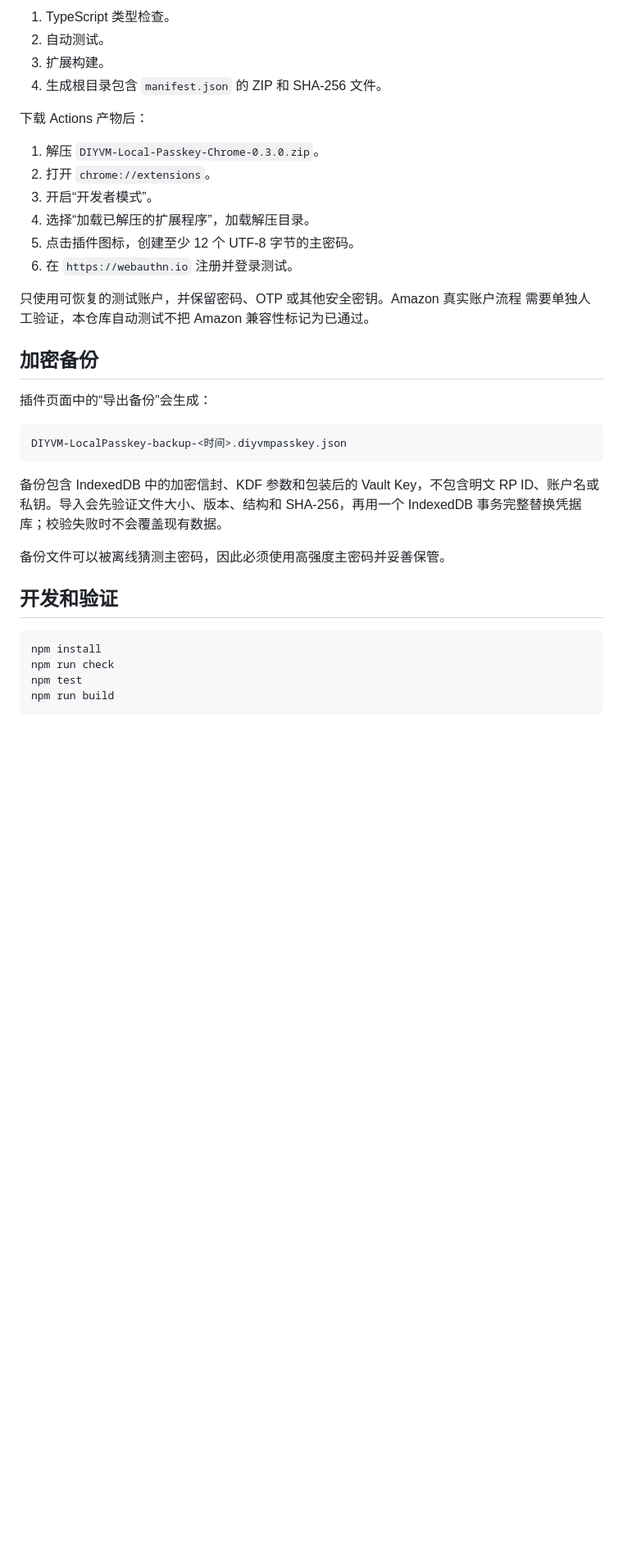
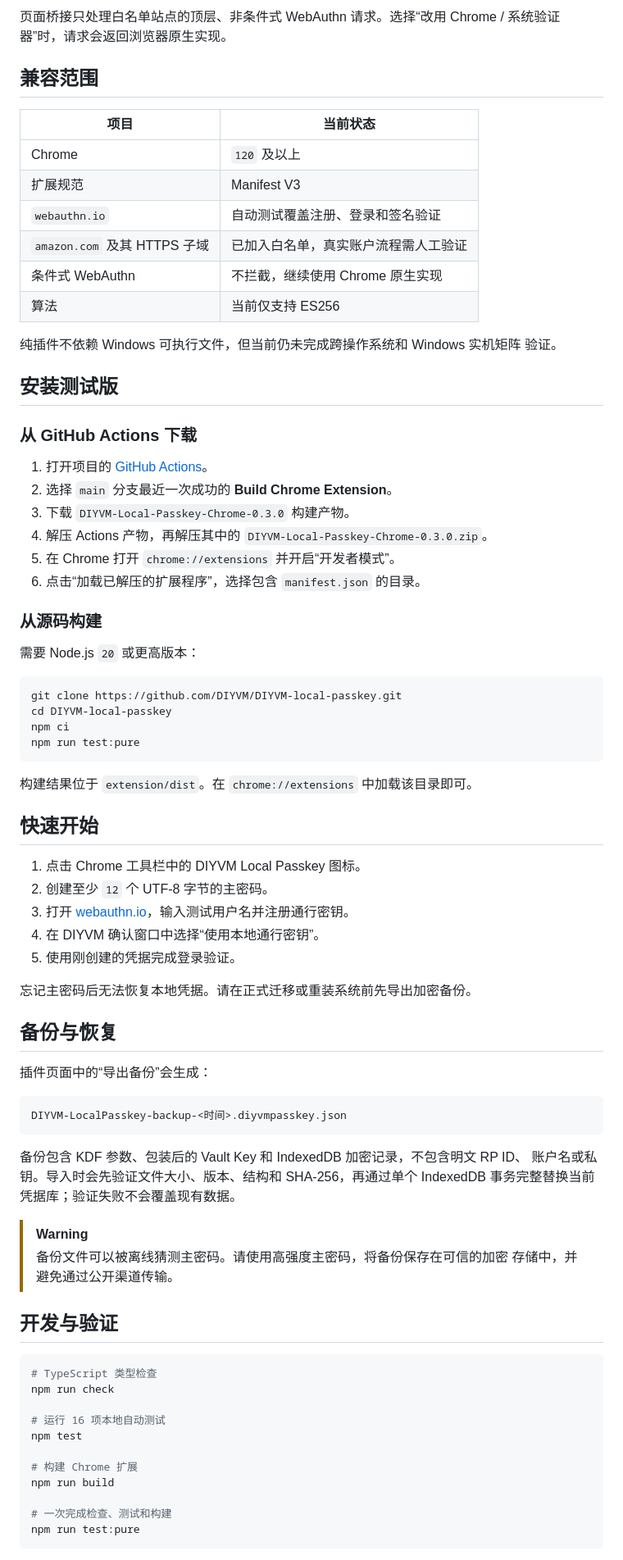
Before and after one commit to DIYVM/DIYVM-local-passkey, a Markdown page: README.md, the part around one of its changes. Shown at 82% size. Drawn GitHub-style; blank space fills up the shorter version.

Commit message:
docs: refresh project readme

````diff
--- a/README.md
+++ b/README.md
@@ -27,22 +75,56 @@ GitHub Actions 会在 `main`、`pure-extension` 的推送和拉取请求上执
 
-1. TypeScript 类型检查。
-2. 自动测试。
-3. 扩展构建。
-4. 生成根目录包含 `manifest.json` 的 ZIP 和 SHA-256 文件。
+页面桥接只处理白名单站点的顶层、非条件式 WebAuthn 请求。选择“改用 Chrome /
+系统验证器”时，请求会返回浏览器原生实现。
 
-下载 Actions 产物后：
+## 兼容范围
 
-1. 解压 `DIYVM-Local-Passkey-Chrome-0.3.0.zip`。
-2. 打开 `chrome://extensions`。
-3. 开启“开发者模式”。
-4. 选择“加载已解压的扩展程序”，加载解压目录。
-5. 点击插件图标，创建至少 12 个 UTF-8 字节的主密码。
-6. 在 `https://webauthn.io` 注册并登录测试。
+| 项目 | 当前状态 |
+| --- | --- |
+| Chrome | `120` 及以上 |
+| 扩展规范 | Manifest V3 |
+| `webauthn.io` | 自动测试覆盖注册、登录和签名验证 |
+| `amazon.com` 及其 HTTPS 子域 | 已加入白名单，真实账户流程需人工验证 |
+| 条件式 WebAuthn | 不拦截，继续使用 Chrome 原生实现 |
+| 算法 | 当前仅支持 ES256 |
 
-只使用可恢复的测试账户，并保留密码、OTP 或其他安全密钥。Amazon 真实账户流程
-需要单独人工验证，本仓库自动测试不把 Amazon 兼容性标记为已通过。
+纯插件不依赖 Windows 可执行文件，但当前仍未完成跨操作系统和 Windows 实机矩阵
+验证。
 
-## 加密备份
+## 安装测试版
+
+### 从 GitHub Actions 下载
+
+1. 打开项目的 [GitHub Actions](https://github.com/DIYVM/DIYVM-local-passkey/actions/workflows/build-extension.yml)。
+2. 选择 `main` 分支最近一次成功的 **Build Chrome Extension**。
+3. 下载 `DIYVM-Local-Passkey-Chrome-0.3.0` 构建产物。
+4. 解压 Actions 产物，再解压其中的 `DIYVM-Local-Passkey-Chrome-0.3.0.zip`。
+5. 在 Chrome 打开 `chrome://extensions` 并开启“开发者模式”。
+6. 点击“加载已解压的扩展程序”，选择包含 `manifest.json` 的目录。
+
+### 从源码构建
+
+需要 Node.js `20` 或更高版本：
+
+```bash
+git clone https://github.com/DIYVM/DIYVM-local-passkey.git
+cd DIYVM-local-passkey
+npm ci
+npm run test:pure
+```
+
+构建结果位于 `extension/dist`。在 `chrome://extensions` 中加载该目录即可。
+
+## 快速开始
+
+1. 点击 Chrome 工具栏中的 DIYVM Local Passkey 图标。
+2. 创建至少 `12` 个 UTF-8 字节的主密码。
+3. 打开 [webauthn.io](https://webauthn.io)，输入测试用户名并注册通行密钥。
+4. 在 DIYVM 确认窗口中选择“使用本地通行密钥”。
+5. 使用刚创建的凭据完成登录验证。
+
+忘记主密码后无法恢复本地凭据。请在正式迁移或重装系统前先导出加密备份。
+
+## 备份与恢复
 
 插件页面中的“导出备份”会生成：
 
@@ -50,18 +132,27 @@ GitHub Actions 会在 `main`、`pure-extension` 的推送和拉取请求上执
 DIYVM-LocalPasskey-backup-<时间>.diyvmpasskey.json
 ```
 
-备份包含 IndexedDB 中的加密信封、KDF 参数和包装后的 Vault Key，不包含明文
-RP ID、账户名或私钥。导入会先验证文件大小、版本、结构和 SHA-256，再用一个
-IndexedDB 事务完整替换凭据库；校验失败时不会覆盖现有数据。
+备份包含 KDF 参数、包装后的 Vault Key 和 IndexedDB 加密记录，不包含明文 RP ID、
+账户名或私钥。导入时会先验证文件大小、版本、结构和 SHA-256，再通过单个
+IndexedDB 事务完整替换当前凭据库；验证失败不会覆盖现有数据。
 
-备份文件可以被离线猜测主密码，因此必须使用高强度主密码并妥善保管。
+> [!WARNING]
+> 备份文件可以被离线猜测主密码。请使用高强度主密码，将备份保存在可信的加密
+> 存储中，并避免通过公开渠道传输。
 
-## 开发和验证
+## 开发与验证
 
-```text
-npm install
+```bash
+# TypeScript 类型检查
 npm run check
+
+# 运行 16 项本地自动测试
 npm test
+
+# 构建 Chrome 扩展
 npm run build
+
+# 一次完成检查、测试和构建
+npm run test:pure
 ```
 
````
Also changed, not shown: other parts of README.md (+100 -42 lines).
